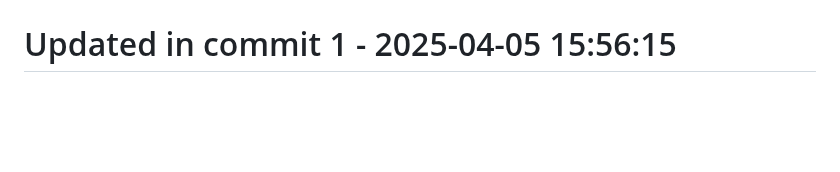
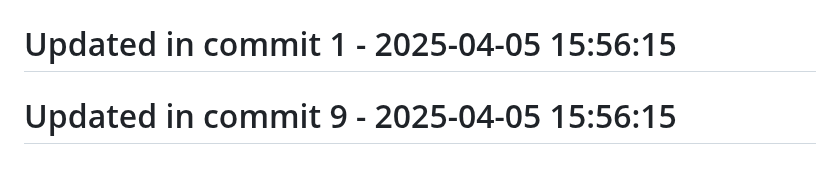
Before and after one commit to llamasearchai/llamatest, a Markdown page: README.md, the part around the change. Drawn GitHub-style; blank space fills up the shorter version.

Commit message:
fix: Address issue in README.md

```diff
--- a/README.md
+++ b/README.md
@@ -183,3 +183,5 @@ This project is licensed under the MIT License - see the LICENSE file for detail
 # Updated in commit 25 - 2025-04-05 15:21:56
 
 # Updated in commit 1 - 2025-04-05 15:56:15
+
+# Updated in commit 9 - 2025-04-05 15:56:15
```
